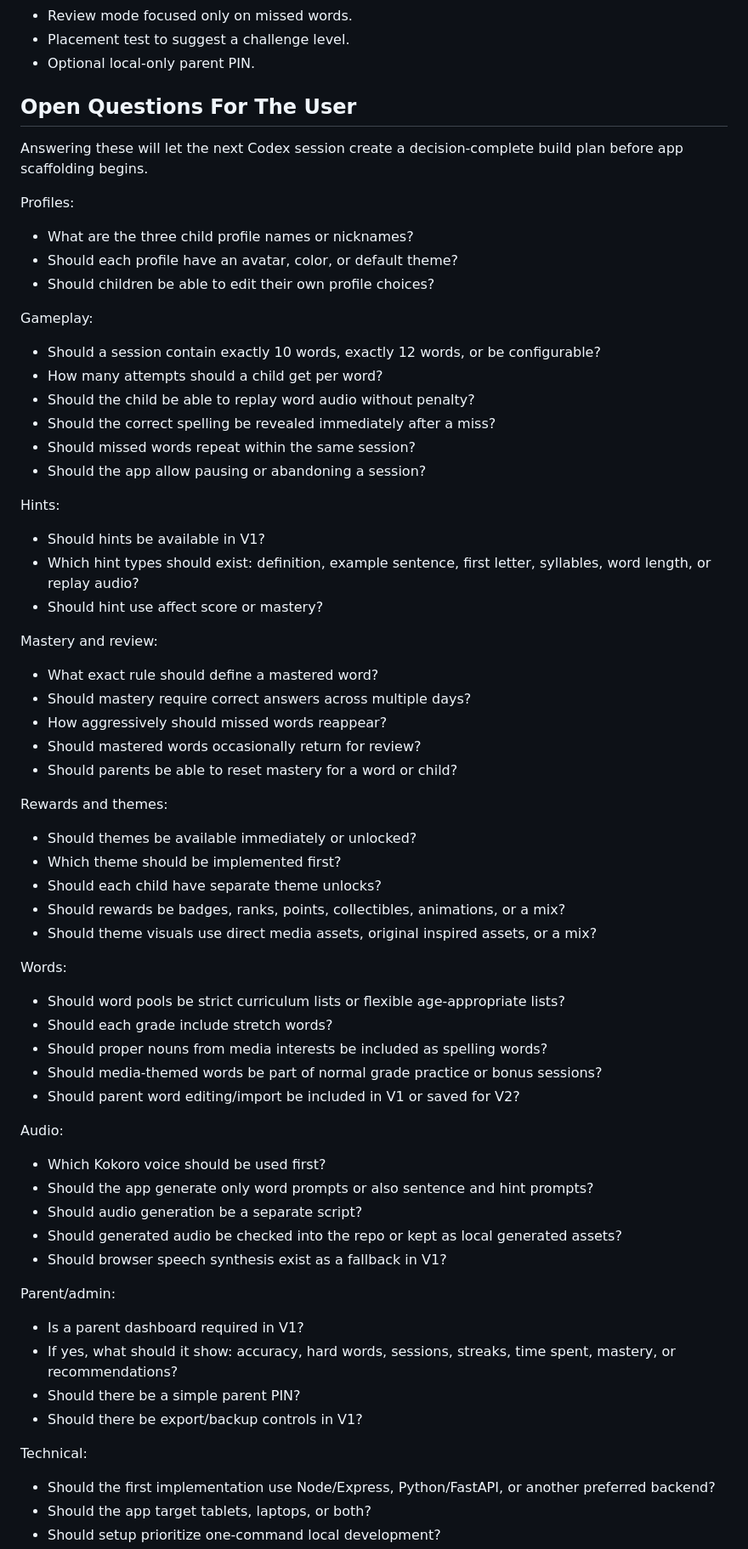
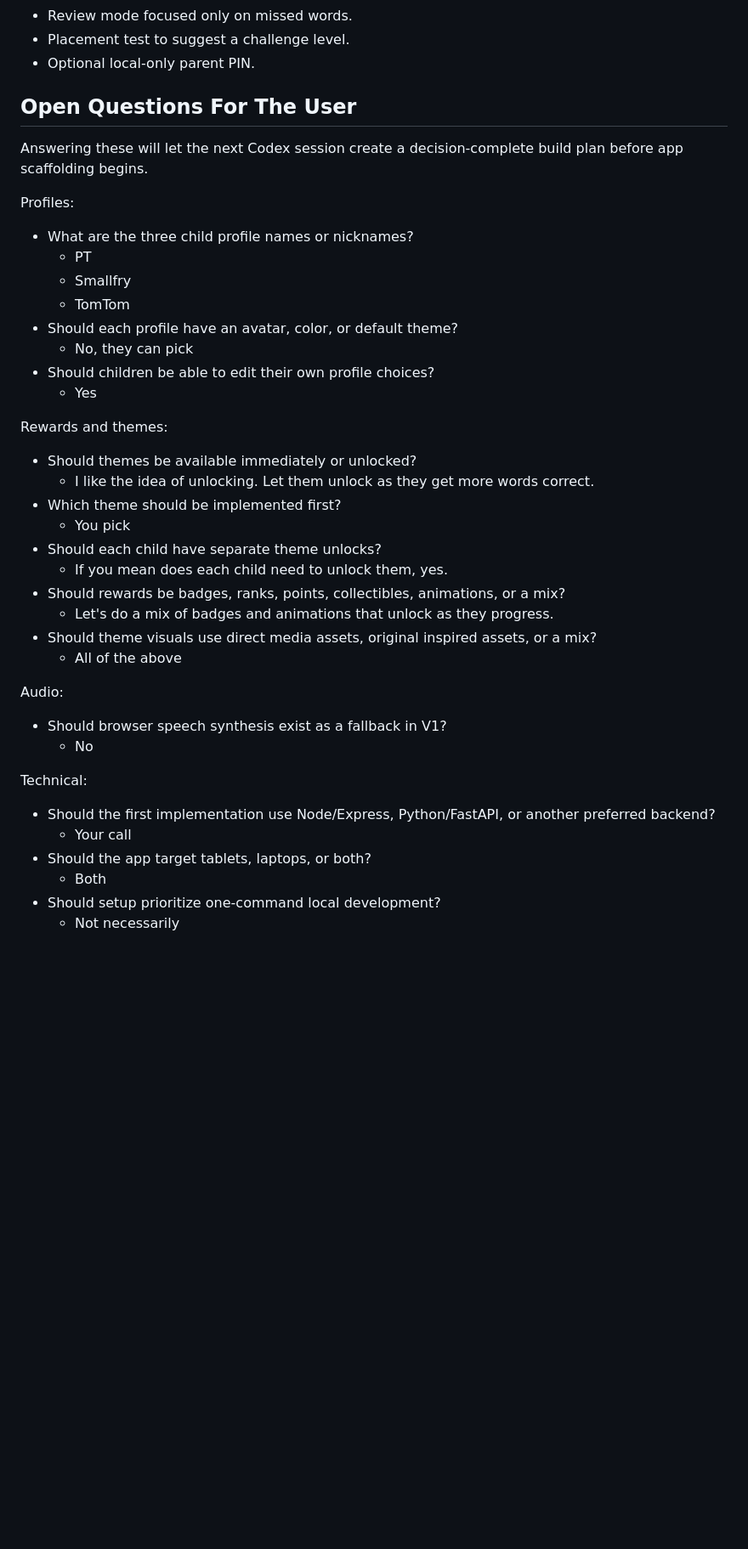
Before and after one commit to th3incredibl3hulk/spelling-bee, a Markdown page: PROJECT_MANIFEST.md, the part around one of its changes. Shown at 85% size. GitHub-like rendering; blank space fills up the shorter version.

Commit message:
Updated manifest

```diff
--- a/PROJECT_MANIFEST.md
+++ b/PROJECT_MANIFEST.md
@@ -329,6 +371,8 @@ Potential V2 improvements:
 - Placement test to suggest a challenge level.
 - Optional local-only parent PIN.
 
+
+
 ## Open Questions For The User
 
 Answering these will let the next Codex session create a decision-complete build
@@ -337,70 +381,41 @@ plan before app scaffolding begins.
 Profiles:
 
 - What are the three child profile names or nicknames?
+  - PT
+  - Smallfry
+  - TomTom
 - Should each profile have an avatar, color, or default theme?
+  - No, they can pick
 - Should children be able to edit their own profile choices?
+  - Yes
 
-Gameplay:
 
-- Should a session contain exactly 10 words, exactly 12 words, or be configurable?
-- How many attempts should a child get per word?
-- Should the child be able to replay word audio without penalty?
-- Should the correct spelling be revealed immediately after a miss?
-- Should missed words repeat within the same session?
-- Should the app allow pausing or abandoning a session?
-
-Hints:
-
-- Should hints be available in V1?
-- Which hint types should exist: definition, example sentence, first letter,
-  syllables, word length, or replay audio?
-- Should hint use affect score or mastery?
-
-Mastery and review:
-
-- What exact rule should define a mastered word?
-- Should mastery require correct answers across multiple days?
-- How aggressively should missed words reappear?
-- Should mastered words occasionally return for review?
-- Should parents be able to reset mastery for a word or child?
 
 Rewards and themes:
 
 - Should themes be available immediately or unlocked?
+  - I like the idea of unlocking.  Let them unlock as they get more words correct.
 - Which theme should be implemented first?
+  - You pick
 - Should each child have separate theme unlocks?
+  - If you mean does each child need to unlock them, yes.
 - Should rewards be badges, ranks, points, collectibles, animations, or a mix?
+  - Let's do a mix of badges and animations that unlock as they progress.
 - Should theme visuals use direct media assets, original inspired assets, or a mix?
-
-Words:
-
-- Should word pools be strict curriculum lists or flexible age-appropriate lists?
-- Should each grade include stretch words?
-- Should proper nouns from media interests be included as spelling words?
-- Should media-themed words be part of normal grade practice or bonus sessions?
-- Should parent word editing/import be included in V1 or saved for V2?
+  - All of the above
 
 Audio:
 
-- Which Kokoro voice should be used first?
-- Should the app generate only word prompts or also sentence and hint prompts?
-- Should audio generation be a separate script?
-- Should generated audio be checked into the repo or kept as local generated
-  assets?
 - Should browser speech synthesis exist as a fallback in V1?
-
-Parent/admin:
-
-- Is a parent dashboard required in V1?
-- If yes, what should it show: accuracy, hard words, sessions, streaks, time spent,
-  mastery, or recommendations?
-- Should there be a simple parent PIN?
-- Should there be export/backup controls in V1?
+  - No
 
 Technical:
 
 - Should the first implementation use Node/Express, Python/FastAPI, or another
-  preferred backend?
+preferred backend?
+  - Your call
 - Should the app target tablets, laptops, or both?
+  - Both
 - Should setup prioritize one-command local development?
+  - Not necessarily
 - Should deployment be local-only on one machine, or should it eventually run on a
```
Also changed, not shown: other parts of PROJECT_MANIFEST.md (+74 -29 lines).
